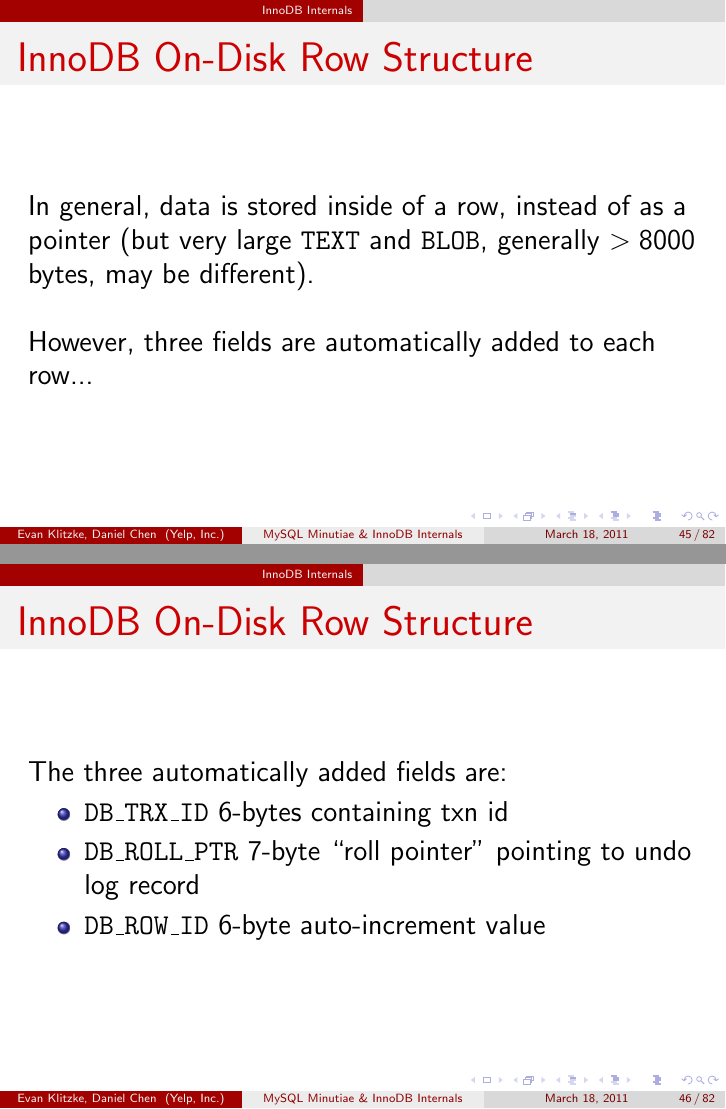
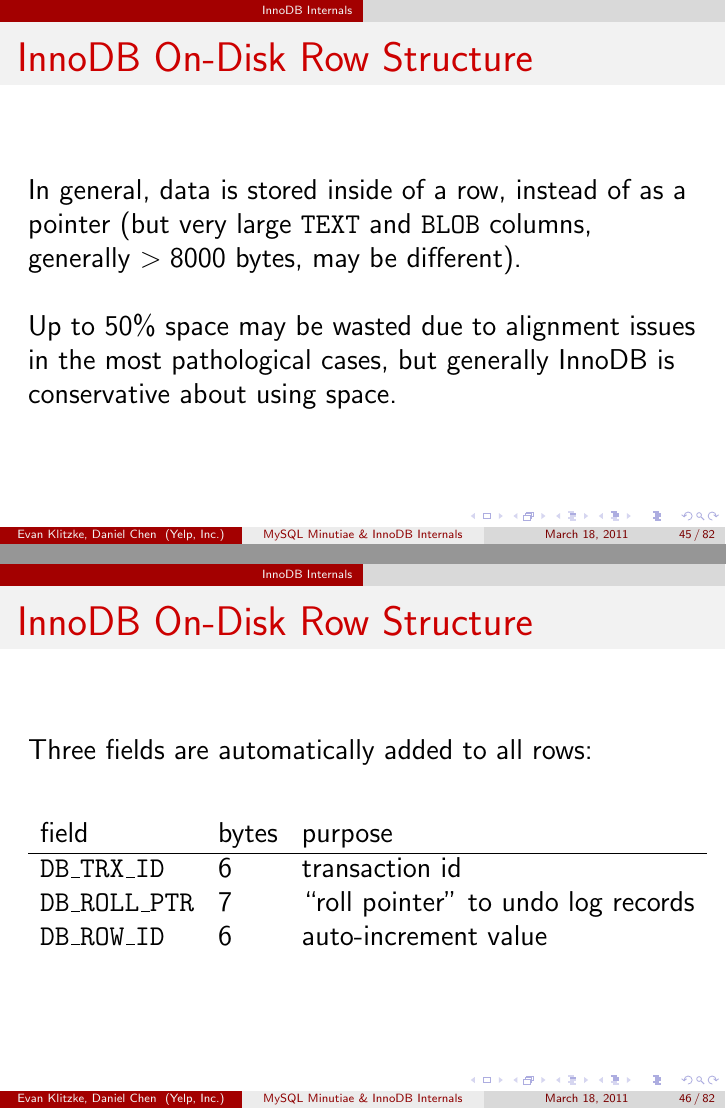
Before and after one commit to eklitzke/mysql-minutiae, LaTeX slides (presentation.tex): pages 48 and 49 of 89, joined at a grey line. Compiled offline with pdfLaTeX.

Commit message:
better table

```diff
--- a/presentation.tex
+++ b/presentation.tex
@@ -445,20 +445,24 @@ SHOW GLOBAL STATUS LIKE 'Handler_%'
 
 \begin{frame}{InnoDB On-Disk Row Structure}
   In general, data is stored inside of a row, instead of as a pointer (but very
-  large \texttt{TEXT} and \texttt{BLOB}, generally $>8000$ bytes, may be
+  large \texttt{TEXT} and \texttt{BLOB} columns, generally $>8000$ bytes, may be
   different).
   \newline
   \newline
-  However, three fields are automatically added to each row...
+  Up to 50\% space may be wasted due to alignment issues in the most
+  pathological cases, but generally InnoDB is conservative about using space.
 \end{frame}
 
 \begin{frame}{InnoDB On-Disk Row Structure}
-  The three automatically added fields are:
-  \begin{itemize}
-    \item \texttt{DB\_TRX\_ID} 6-bytes containing txn id
-    \item \texttt{DB\_ROLL\_PTR} 7-byte ``roll pointer'' pointing to undo log record
-    \item \texttt{DB\_ROW\_ID} 6-byte auto-increment value
-  \end{itemize}
+  Three fields are automatically added to all rows:
+  \begin{table}[ht]
+    \begin{tabular}{l l l}
+      field                  & bytes & purpose \\ \hline
+      \texttt{DB\_TRX\_ID}   & 6     & transaction id \\
+      \texttt{DB\_ROLL\_PTR} & 7     & ``roll pointer'' to undo log records \\
+      \texttt{DB\_ROW\_ID}   & 6     & auto-increment value
+    \end{tabular}
+  \end{table}
 \end{frame}
 
 \begin{frame}{The InnoDB Buffer Pool}
```
